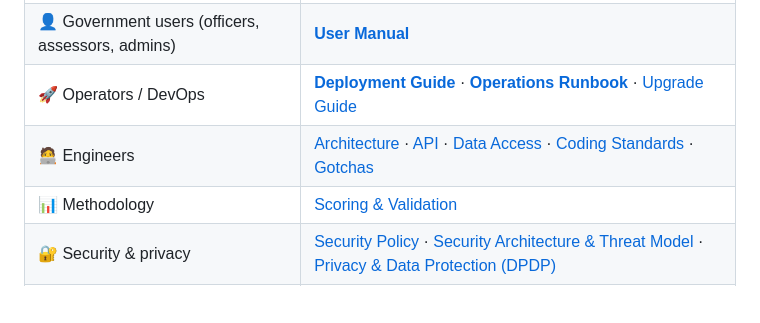
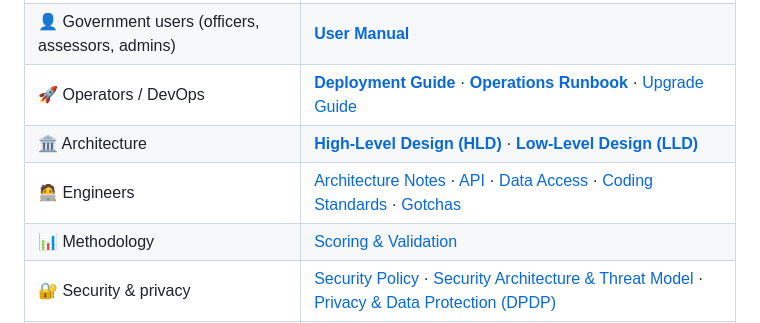
Before and after one commit to dbn1972/govux-audit-platform, a Markdown page: README.md, the part around the change. Rendered like a GitHub page; blank space fills up the shorter version.

```diff
--- a/README.md
+++ b/README.md
@@ -98,7 +98,8 @@ Runs Gunicorn (multi-worker) + `next start`, a **split & AOF-persisted** Redis (
 | ⬇️ Installing it | [**Installation Guide**](INSTALL.md) · [**Dependency Manifest**](docs/DEPENDENCIES.md) · [Configuration Reference](docs/CONFIGURATION.md) |
 | 👤 Government users (officers, assessors, admins) | [**User Manual**](docs/USER_MANUAL.md) |
 | 🚀 Operators / DevOps | [**Deployment Guide**](docs/DEPLOYMENT.md) · [**Operations Runbook**](docs/OPERATIONS.md) · [Upgrade Guide](docs/UPGRADING.md) |
-| 🧑‍💻 Engineers | [Architecture](platform/docs/ARCHITECTURE.md) · [API](platform/docs/API.md) · [Data Access](platform/docs/DATA_ACCESS.md) · [Coding Standards](platform/docs/CODING_STANDARDS.md) · [Gotchas](platform/docs/GOTCHAS.md) |
+| 🏛️ Architecture | [**High-Level Design (HLD)**](docs/HLD.md) · [**Low-Level Design (LLD)**](docs/LLD.md) |
+| 🧑‍💻 Engineers | [Architecture Notes](platform/docs/ARCHITECTURE.md) · [API](platform/docs/API.md) · [Data Access](platform/docs/DATA_ACCESS.md) · [Coding Standards](platform/docs/CODING_STANDARDS.md) · [Gotchas](platform/docs/GOTCHAS.md) |
 | 📊 Methodology | [Scoring & Validation](platform/docs/SCORING_VALIDATION.md) |
 | 🔐 Security & privacy | [Security Policy](SECURITY.md) · [Security Architecture & Threat Model](docs/SECURITY_ARCHITECTURE.md) · [Privacy & Data Protection (DPDP)](docs/PRIVACY.md) |
 | ⚖️ Legal & governance | [Third-Party Licenses](docs/THIRD_PARTY_LICENSES.md) · [SBOM](docs/SBOM.md) · [Versioning & Support Policy](docs/VERSIONING.md) · [Support](SUPPORT.md) |
```
Also changed, not shown: docs/HLD.md (added, +178 -0 lines), docs/LLD.md (added, +251 -0 lines).
